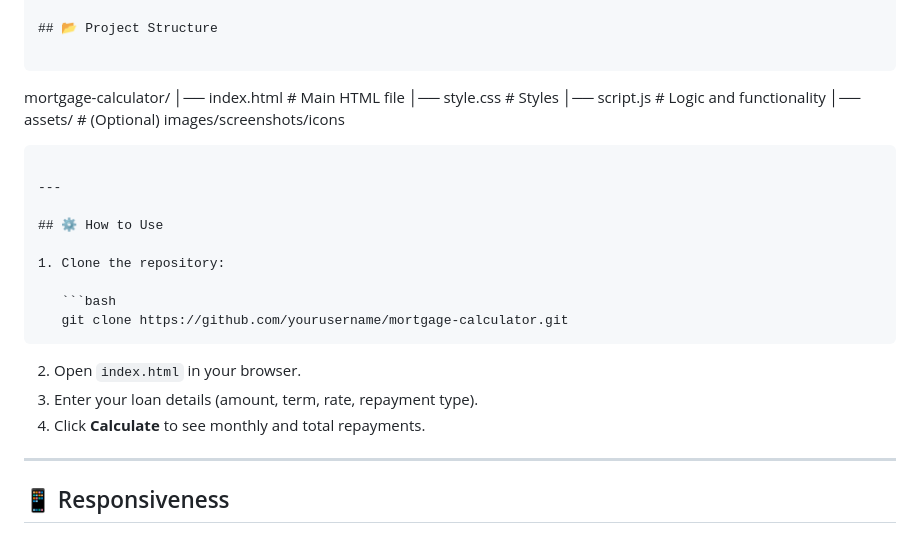
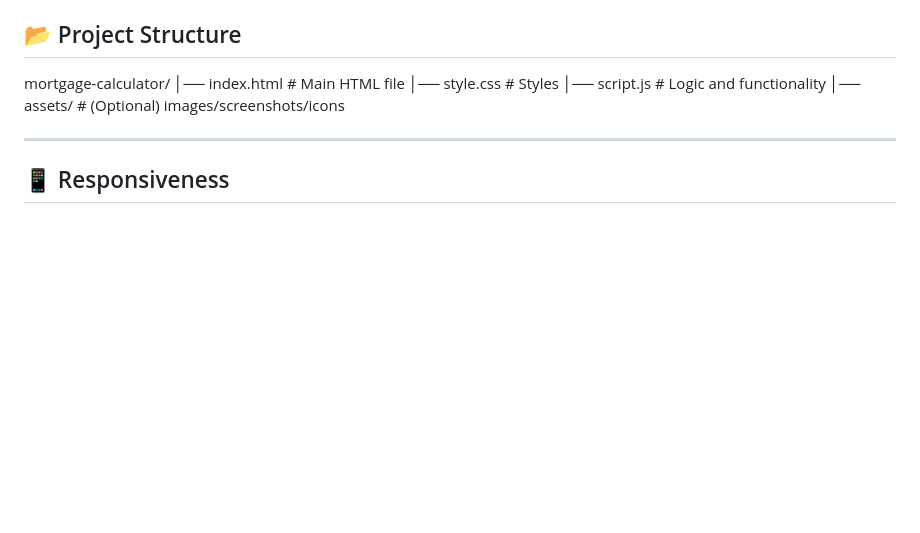
Before and after one commit to navidmirsoleimani/mortgage-repayment-calculator, a Markdown page: README.md, the part around the change printed below. Rendered like a GitHub page; blank space fills up the shorter version.

````diff
--- a/README.md
+++ b/README.md
@@ -75,26 +72,12 @@ iPhone 14 pro (393x1071)
 
 ## 📂 Project Structure
 
-```
 mortgage-calculator/
 │── index.html        # Main HTML file
 │── style.css         # Styles
 │── script.js         # Logic and functionality
 │── assets/           # (Optional) images/screenshots/icons
-```
 
----
-
-## ⚙️ How to Use
-
-1. Clone the repository:
-
-   ```bash
-   git clone https://github.com/yourusername/mortgage-calculator.git
-   ```
-2. Open `index.html` in your browser.
-3. Enter your loan details (amount, term, rate, repayment type).
-4. Click **Calculate** to see monthly and total repayments.
 
 ---
 
````
Also changed, not shown: other parts of README.md (+0 -3 lines).
